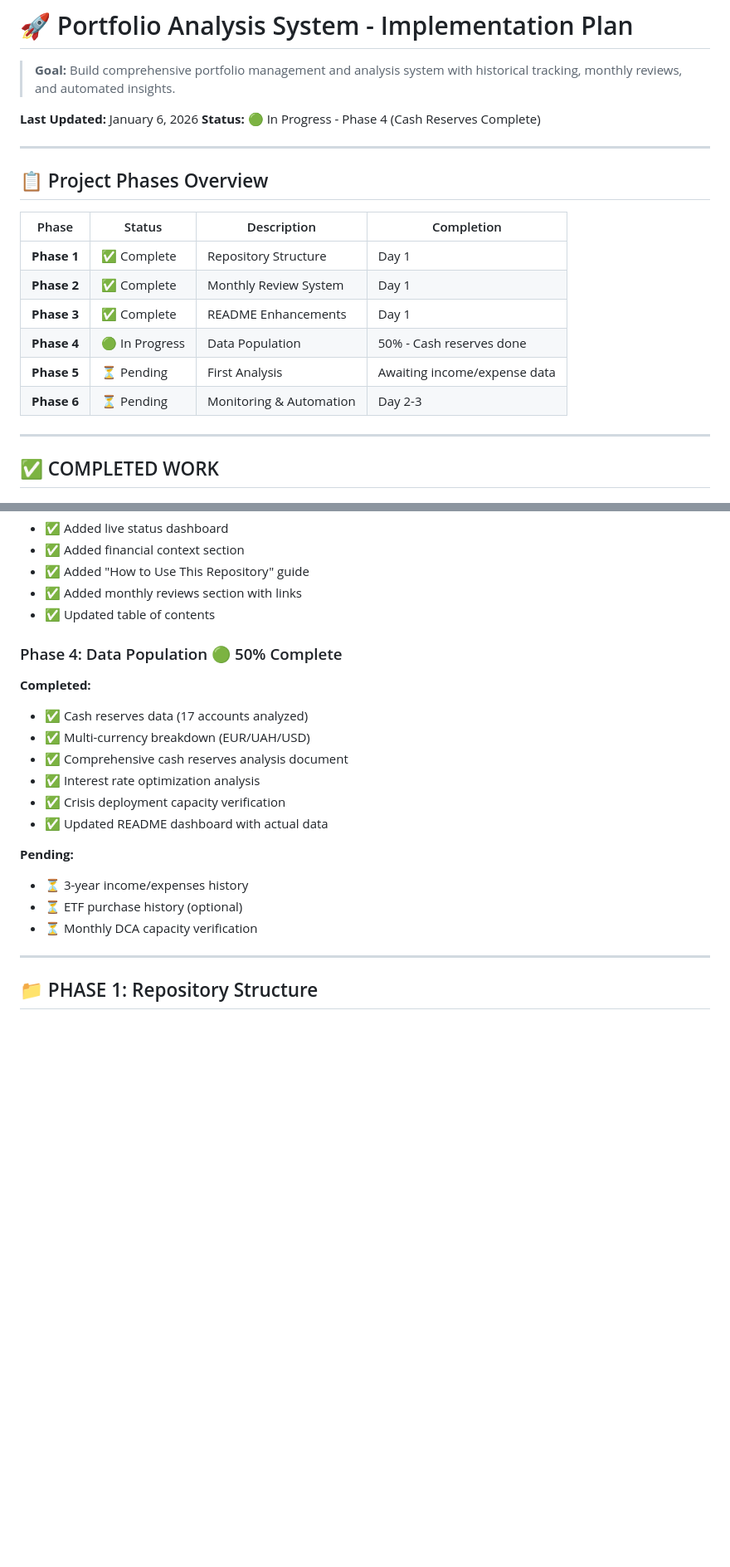
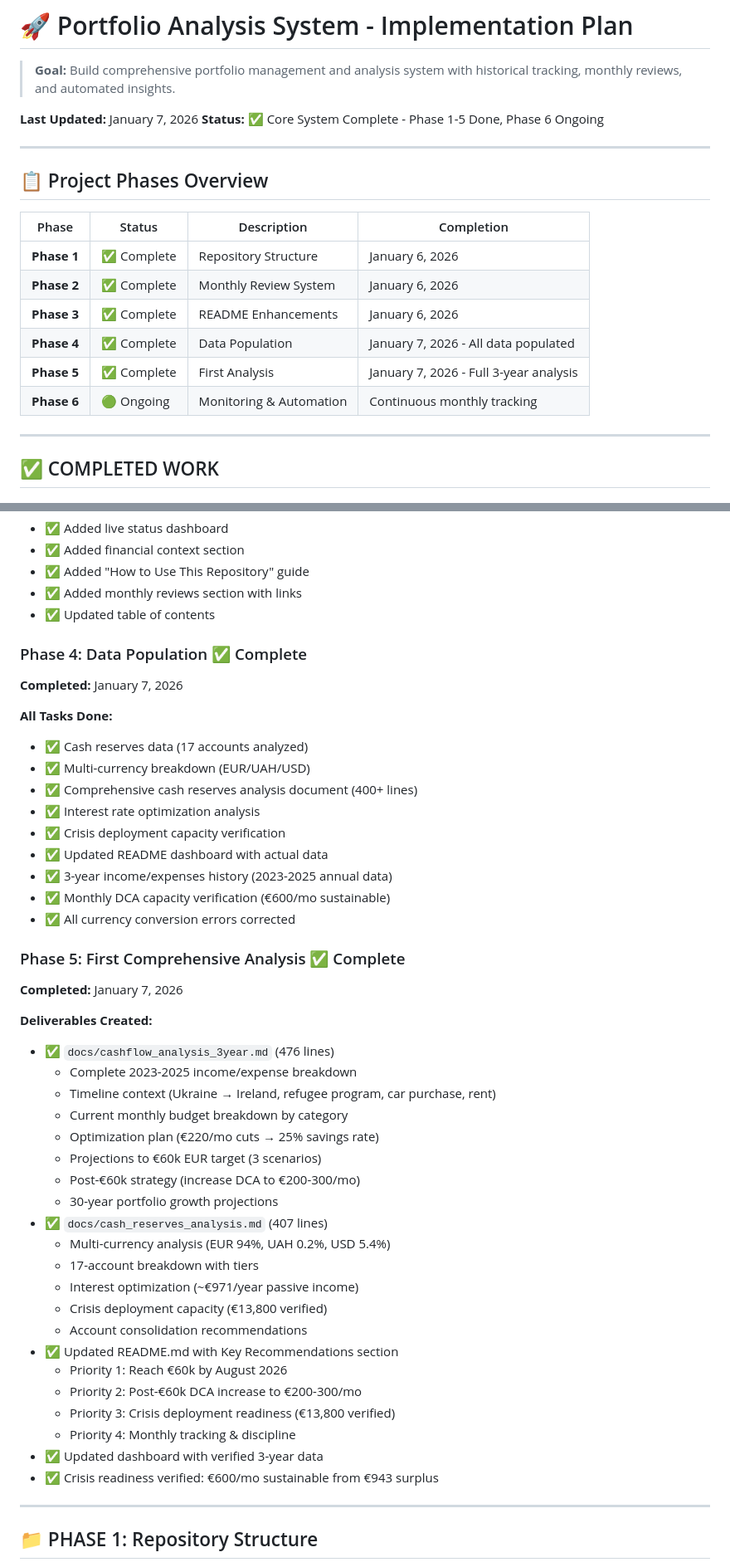
Before and after one commit to Antrakt92/Portfolio, a Markdown page: IMPLEMENTATION_PLAN.md, 2 parts joined by grey strips. Shown at 83% size. Rendered like a GitHub page; blank space fills up the shorter version.

```diff
--- a/IMPLEMENTATION_PLAN.md
+++ b/IMPLEMENTATION_PLAN.md
@@ -2,8 +2,8 @@
 
 > **Goal:** Build comprehensive portfolio management and analysis system with historical tracking, monthly reviews, and automated insights.
 
-**Last Updated:** January 6, 2026
-**Status:** 🟢 In Progress - Phase 4 (Cash Reserves Complete)
+**Last Updated:** January 7, 2026
+**Status:** ✅ Core System Complete - Phase 1-5 Done, Phase 6 Ongoing
 
 ---
 
@@ -11,12 +11,12 @@
 
 | Phase | Status | Description | Completion |
 |-------|--------|-------------|------------|
-| **Phase 1** | ✅ Complete | Repository Structure | Day 1 |
-| **Phase 2** | ✅ Complete | Monthly Review System | Day 1 |
-| **Phase 3** | ✅ Complete | README Enhancements | Day 1 |
-| **Phase 4** | 🟢 In Progress | Data Population | 50% - Cash reserves done |
-| **Phase 5** | ⏳ Pending | First Analysis | Awaiting income/expense data |
-| **Phase 6** | ⏳ Pending | Monitoring & Automation | Day 2-3 |
+| **Phase 1** | ✅ Complete | Repository Structure | January 6, 2026 |
+| **Phase 2** | ✅ Complete | Monthly Review System | January 6, 2026 |
+| **Phase 3** | ✅ Complete | README Enhancements | January 6, 2026 |
+| **Phase 4** | ✅ Complete | Data Population | January 7, 2026 - All data populated |
+| **Phase 5** | ✅ Complete | First Analysis | January 7, 2026 - Full 3-year analysis |
+| **Phase 6** | 🟢 Ongoing | Monitoring & Automation | Continuous monthly tracking |
 
 ---
 
@@ -46,20 +46,45 @@
 - ✅ Added monthly reviews section with links
 - ✅ Updated table of contents
 
-### Phase 4: Data Population 🟢 50% Complete
+### Phase 4: Data Population ✅ Complete
+**Completed:** January 7, 2026
 
-**Completed:**
+**All Tasks Done:**
 - ✅ Cash reserves data (17 accounts analyzed)
 - ✅ Multi-currency breakdown (EUR/UAH/USD)
-- ✅ Comprehensive cash reserves analysis document
+- ✅ Comprehensive cash reserves analysis document (400+ lines)
 - ✅ Interest rate optimization analysis
 - ✅ Crisis deployment capacity verification
 - ✅ Updated README dashboard with actual data
+- ✅ 3-year income/expenses history (2023-2025 annual data)
+- ✅ Monthly DCA capacity verification (€600/mo sustainable)
+- ✅ All currency conversion errors corrected
 
-**Pending:**
-- ⏳ 3-year income/expenses history
-- ⏳ ETF purchase history (optional)
-- ⏳ Monthly DCA capacity verification
+### Phase 5: First Comprehensive Analysis ✅ Complete
+**Completed:** January 7, 2026
+
+**Deliverables Created:**
+- ✅ `docs/cashflow_analysis_3year.md` (476 lines)
+  - Complete 2023-2025 income/expense breakdown
+  - Timeline context (Ukraine → Ireland, refugee program, car purchase, rent)
+  - Current monthly budget breakdown by category
+  - Optimization plan (€220/mo cuts → 25% savings rate)
+  - Projections to €60k EUR target (3 scenarios)
+  - Post-€60k strategy (increase DCA to €200-300/mo)
+  - 30-year portfolio growth projections
+- ✅ `docs/cash_reserves_analysis.md` (407 lines)
+  - Multi-currency analysis (EUR 94%, UAH 0.2%, USD 5.4%)
+  - 17-account breakdown with tiers
+  - Interest optimization (~€971/year passive income)
+  - Crisis deployment capacity (€13,800 verified)
+  - Account consolidation recommendations
+- ✅ Updated README.md with Key Recommendations section
+  - Priority 1: Reach €60k by August 2026
+  - Priority 2: Post-€60k DCA increase to €200-300/mo
+  - Priority 3: Crisis deployment readiness (€13,800 verified)
+  - Priority 4: Monthly tracking & discipline
+- ✅ Updated dashboard with verified 3-year data
+- ✅ Crisis readiness verified: €600/mo sustainable from €943 surplus
 
 ---
 
```
Also changed, not shown: other parts of IMPLEMENTATION_PLAN.md (+85 -34 lines), 1 other file.
